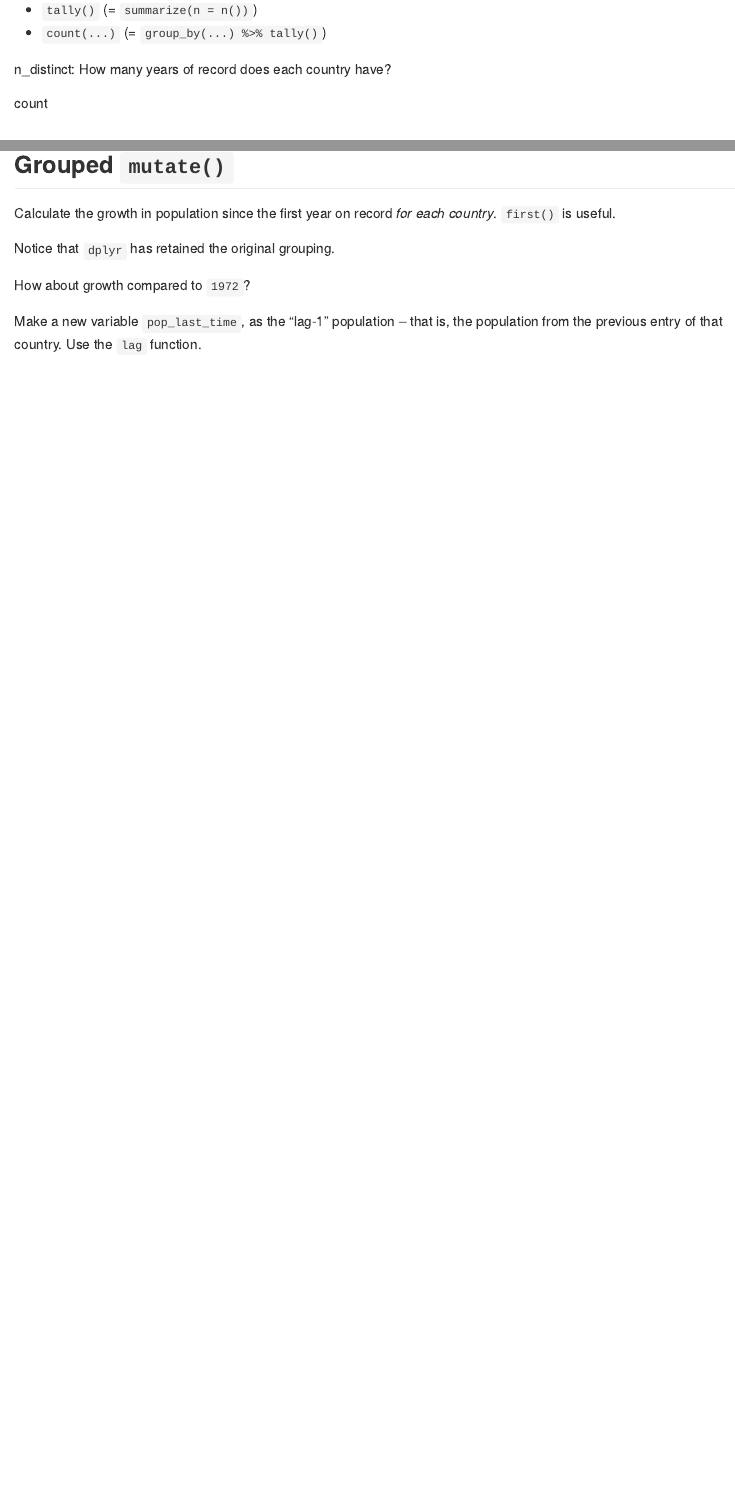
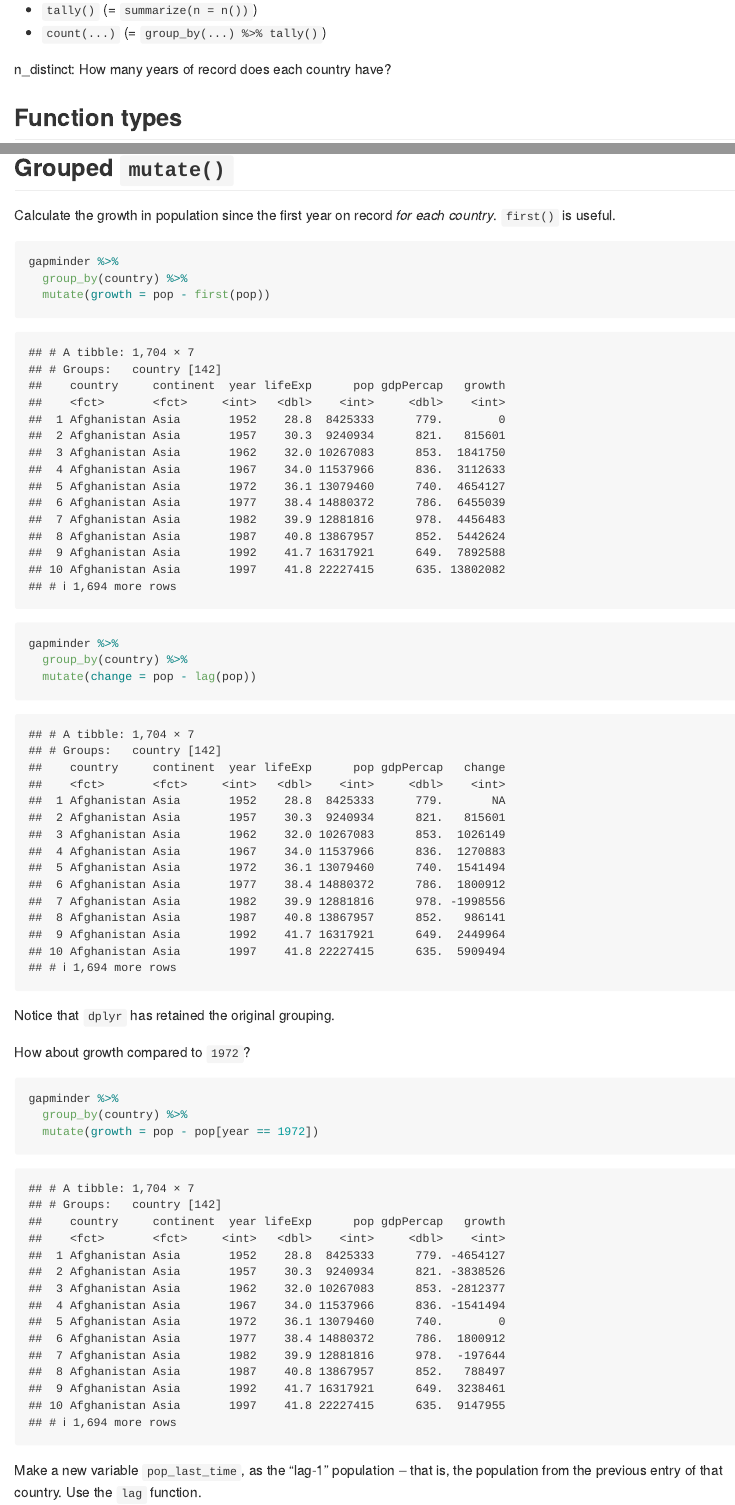
Before and after one commit to rachlobay/Stat-545-Participation, an R Markdown document (Sept-27-cm008-in-class/cm008-exercise.Rmd): the page in a window 1100 px wide, from 7580 px down, and a second part further down, joined at a grey line. Rendered offline with R 4.5, knitr and Pandoc, with nearby package versions; the gapminder table comes from the copy in Python's plotly package.

Commit message:
Updated exercises until lead function.

````diff
--- a/Sept-27-cm008-in-class/cm008-exercise.Rmd
+++ b/Sept-27-cm008-in-class/cm008-exercise.Rmd
@@ -150,12 +150,6 @@ Convenience functions:
 
 n_distinct: How many years of record does each country have?
 
-```{r}
-
-```
-
-count
-
 ## Function types
 
 Let's stop to identify some theory of function types, and the `dplyr` approach to them.
@@ -173,7 +167,13 @@ For any generic output, we can use dplyr's `do()` function -- but that's a topic
 Calculate the growth in population since the first year on record _for each country_. `first()` is useful.
 
 ```{r}
+gapminder %>%
+  group_by(country) %>%
+  mutate(growth = pop - first(pop))
 
+gapminder %>%
+  group_by(country) %>%
+  mutate(change = pop - lag(pop))
 ```
 
 Notice that `dplyr` has retained the original grouping.
@@ -181,7 +181,9 @@ Notice that `dplyr` has retained the original grouping.
 How about growth compared to `1972`?
 
 ```{r}
-
+gapminder %>%
+  group_by(country) %>%
+  mutate(growth = pop - pop[year == 1972])
 ```
 
 Make a new variable `pop_last_time`, as the "lag-1" population -- that is, the population from the previous entry of that country. Use the `lag` function.
````
Also changed, not shown: Sept-27-cm008-in-class/cm008-exercise.md.
